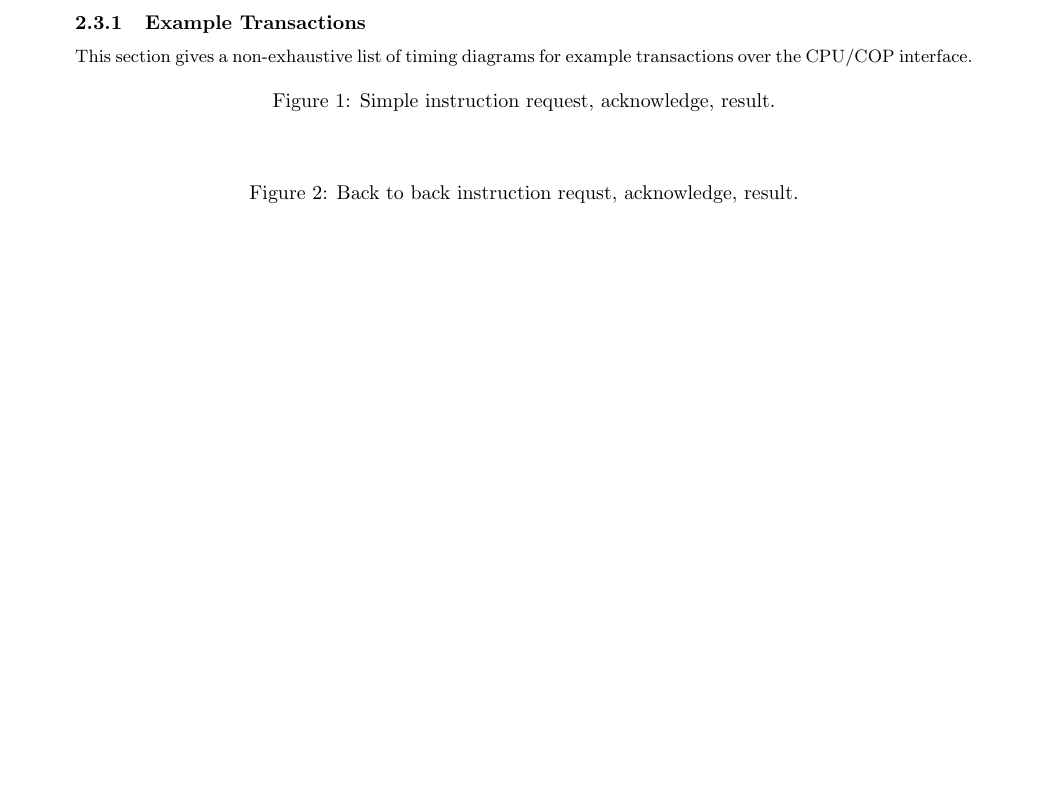
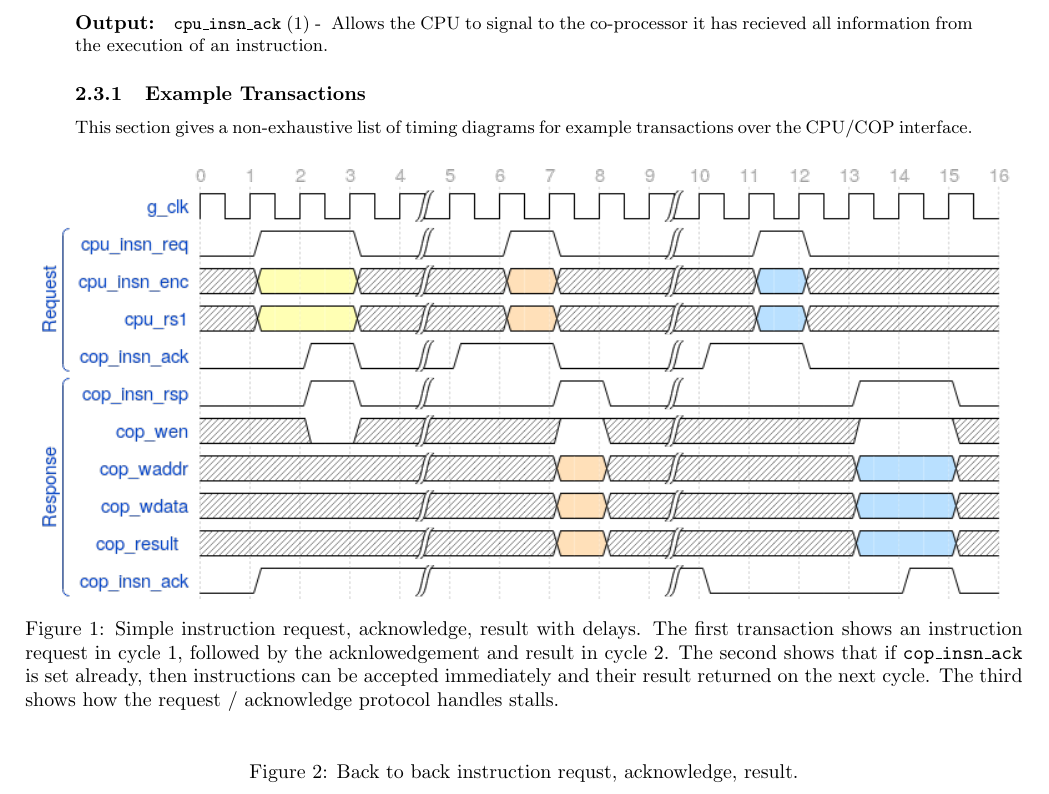
Before and after one commit to scarv/xcrypto, a LaTeX document (docs/ise-implementation.tex): part of page 3 of 3, cut at the place of the change, the shorter picture padded with empty space. Compiled offline with pdfLaTeX.

Commit message:
Add timing diagram example for CPU/COP interface.
 On branch impl/uarch-spec
 Changes to be committed:
	new file:   docs/diagrams/cpu-cop-if-1.png
	new file:   docs/diagrams/cpu-cop-if-1.wd
	modified:   docs/ise-implementation.tex

```diff
--- a/docs/ise-implementation.tex
+++ b/docs/ise-implementation.tex
@@ -145,6 +145,10 @@ Other encodings are reserved and never appear.
     instruction has finished and that we are ready for the next one. Writeback
     and response data is valid when this signal is set.
 }
+\SIGNALO{1}{cpu\_insn\_ack}{
+    Allows the CPU to signal to the co-processor it has recieved all
+    information from the execution of an instruction.
+}
 
 \subsubsection{Example Transactions}
 
@@ -152,7 +156,15 @@ This section gives a non-exhaustive list of timing diagrams for example
 transactions over the CPU/COP interface.
 
 \begin{figure}[h]
-\caption{Simple instruction request, acknowledge, result.}
+\centering
+\includegraphics[width=\textwidth]{./diagrams/cpu-cop-if-1.png}
+\caption{Simple instruction request, acknowledge, result with delays.
+The first transaction shows an instruction request in cycle 1, followed
+by the acknlowedgement and result in cycle 2.
+The second shows that if {\tt cop\_insn\_ack} is set already, then
+instructions can be accepted immediately and their result returned on the next
+cycle.  The third shows how the request / acknowledge protocol handles
+stalls.}
 \end{figure}
 
 \begin{figure}[h]
```
Also changed, not shown: docs/diagrams/cpu-cop-if-1.png (added), 1 other file.
